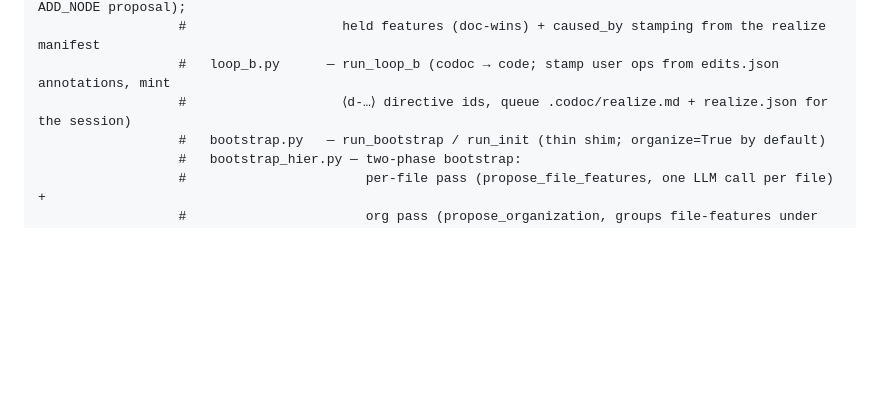
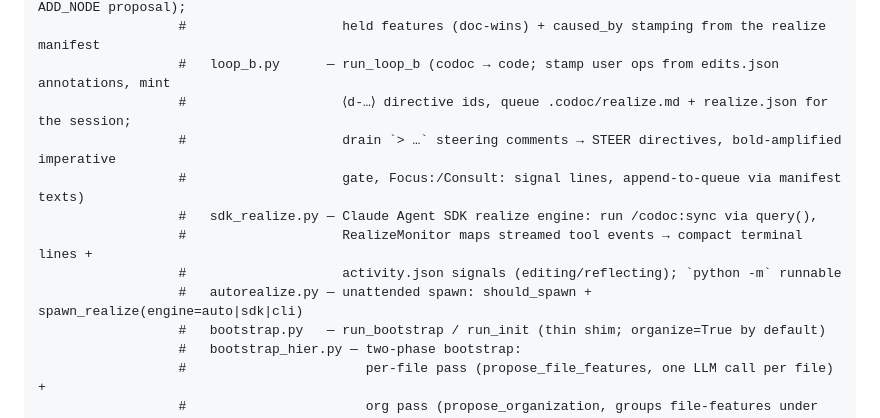
Before and after one commit to ryanyen2/CodeNav, a Markdown page: CLAUDE.md, the part around one of its changes. Rendered like a GitHub page; blank space fills up the shorter version.

```diff
--- a/CLAUDE.md
+++ b/CLAUDE.md
@@ -103,7 +122,13 @@ codoc/
                   #                    _cover_uncovered_adds (coverage net: neighbor_feature or ADD_NODE proposal);
                   #                    held features (doc-wins) + caused_by stamping from the realize manifest
                   #   loop_b.py      — run_loop_b (codoc → code; stamp user ops from edits.json annotations, mint
-                  #                    ⟨d-…⟩ directive ids, queue .codoc/realize.md + realize.json for the session)
+                  #                    ⟨d-…⟩ directive ids, queue .codoc/realize.md + realize.json for the session;
+                  #                    drain `> …` steering comments → STEER directives, bold-amplified imperative
+                  #                    gate, Focus:/Consult: signal lines, append-to-queue via manifest texts)
+                  #   sdk_realize.py — Claude Agent SDK realize engine: run /codoc:sync via query(),
+                  #                    RealizeMonitor maps streamed tool events → compact terminal lines +
+                  #                    activity.json signals (editing/reflecting); `python -m` runnable
+                  #   autorealize.py — unattended spawn: should_spawn + spawn_realize(engine=auto|sdk|cli)
                   #   bootstrap.py   — run_bootstrap / run_init (thin shim; organize=True by default)
                   #   bootstrap_hier.py — two-phase bootstrap:
                   #                       per-file pass (propose_file_features, one LLM call per file) +
```
Also changed, not shown: other parts of CLAUDE.md (+49 -4 lines).
